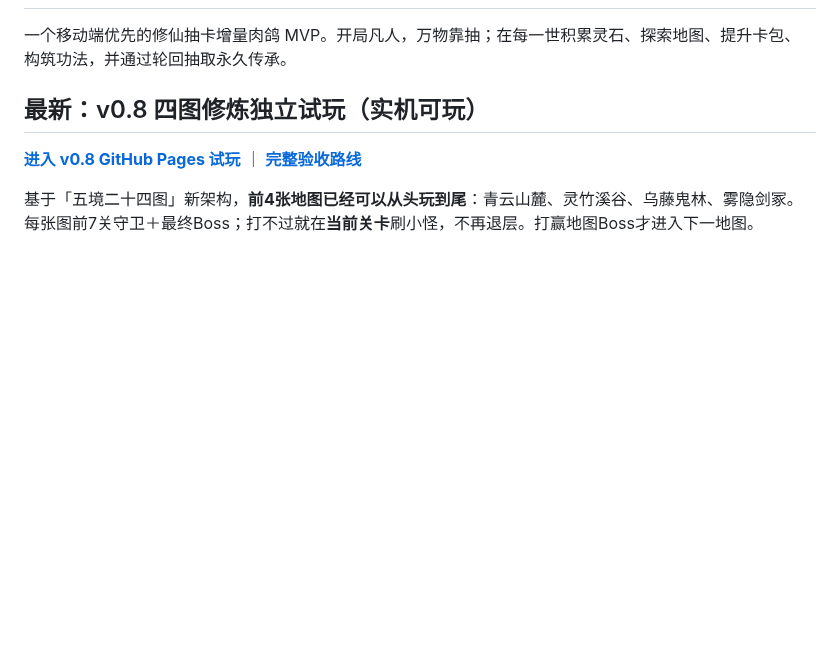
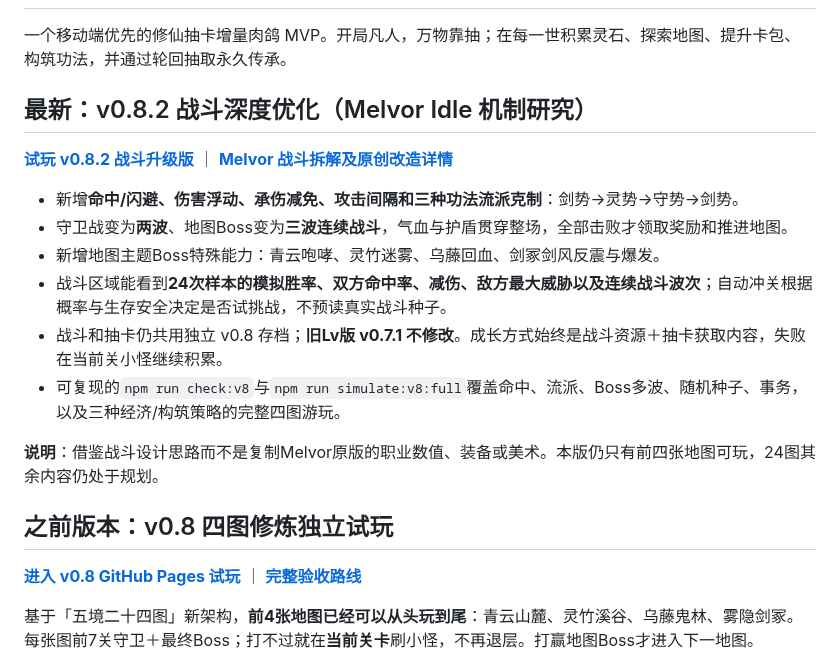
Before and after one commit to Tera-Dark/Gacha-Ascension, a Markdown page: README.md, the part around the change. GitHub-like rendering; blank space fills up the shorter version.

Commit message:
docs(combat): announce v0.8.2 multi-wave combat overhaul with source analysis and verification

```diff
--- a/README.md
+++ b/README.md
@@ -2,7 +2,20 @@
 
 一个移动端优先的修仙抽卡增量肉鸽 MVP。开局凡人，万物靠抽；在每一世积累灵石、探索地图、提升卡包、构筑功法，并通过轮回抽取永久传承。
 
-## 最新：v0.8 四图修炼独立试玩（实机可玩）
+## 最新：v0.8.2 战斗深度优化（Melvor Idle 机制研究）
+
+**[试玩 v0.8.2 战斗升级版](https://tera-dark.github.io/Gacha-Ascension/preview-v0.8.html)** ｜ **[Melvor 战斗拆解及原创改造详情](docs/MELVOR-COMBAT-RESEARCH-v0.8.2.md)**
+
+- 新增**命中/闪避、伤害浮动、承伤减免、攻击间隔和三种功法流派克制**：剑势→灵势→守势→剑势。
+- 守卫战变为**两波**、地图Boss变为**三波连续战斗**，气血与护盾贯穿整场，全部击败才领取奖励和推进地图。
+- 新增地图主题Boss特殊能力：青云咆哮、灵竹迷雾、乌藤回血、剑冢剑风反震与爆发。
+- 战斗区域能看到**24次样本的模拟胜率、双方命中率、减伤、敌方最大威胁以及连续战斗波次**；自动冲关根据概率与生存安全决定是否试挑战，不预读真实战斗种子。
+- 战斗和抽卡仍共用独立 v0.8 存档；**旧Lv版 v0.7.1 不修改**。成长方式始终是战斗资源＋抽卡获取内容，失败在当前关小怪继续积累。
+- 可复现的`npm run check:v8`与`npm run simulate:v8:full`覆盖命中、流派、Boss多波、随机种子、事务，以及三种经济/构筑策略的完整四图游玩。
+
+**说明**：借鉴战斗设计思路而不是复制Melvor原版的职业数值、装备或美术。本版仍只有前四张地图可玩，24图其余内容仍处于规划。
+
+## 之前版本：v0.8 四图修炼独立试玩
 
 **[进入 v0.8 GitHub Pages 试玩](https://tera-dark.github.io/Gacha-Ascension/preview-v0.8.html)** ｜ **[完整验收路线](docs/V8-PLAYABLE-SLICE.md)**
 
```
